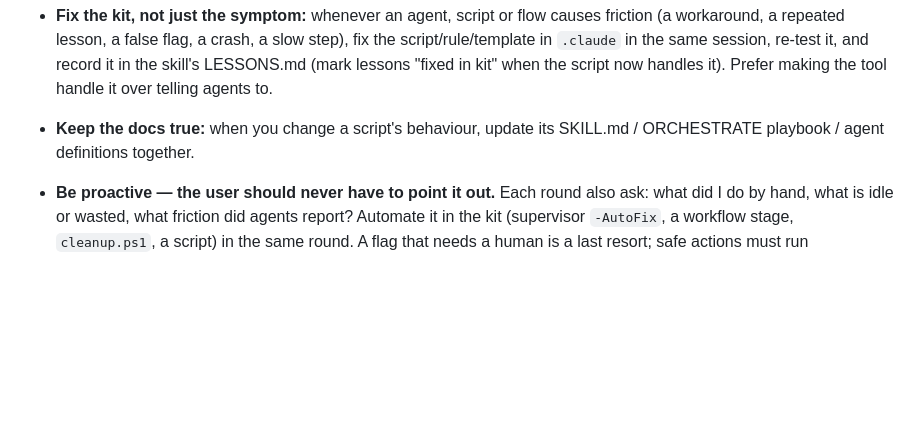
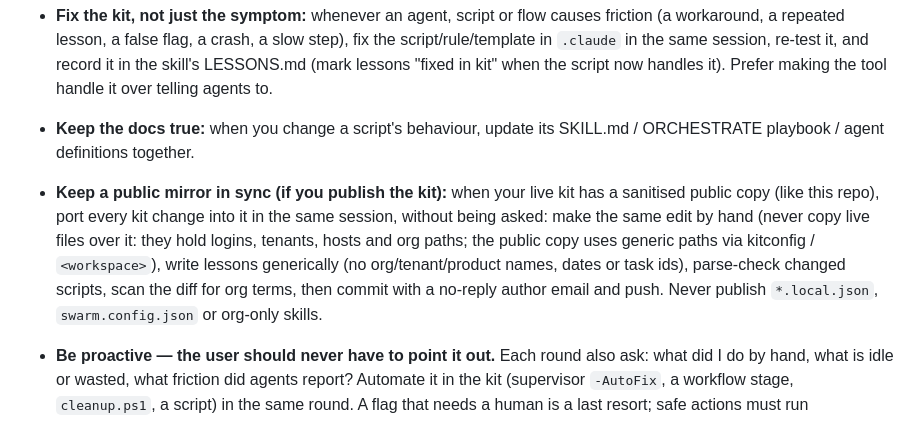
Before and after one commit to prskid1000/claude-crew, a Markdown page: .claude/rules/multi-agent.md, the part around the change. GitHub-like rendering; blank space fills up the shorter version.

Commit message:
docs(rules): keep a public kit mirror in sync with every kit change
Coordinator rule: when the live kit has a sanitised public copy, port each
change into it in the same session (by hand, generic paths and lessons,
parse-check, org-term scan, no-reply author) and push.

Co-Authored-By: Claude Opus 5.5 <noreply@anthropic.com>

```diff
--- a/.claude/rules/multi-agent.md
+++ b/.claude/rules/multi-agent.md
@@ -23,6 +23,11 @@ You do two jobs at once: run the agents AND continuously improve the kit (`<work
   a crash, a slow step), fix the script/rule/template in `.claude` in the same session, re-test it, and record it in the skill's
   LESSONS.md (mark lessons "fixed in kit" when the script now handles it). Prefer making the tool handle it over telling agents to.
 - **Keep the docs true:** when you change a script's behaviour, update its SKILL.md / ORCHESTRATE playbook / agent definitions together.
+- **Keep a public mirror in sync (if you publish the kit):** when your live kit has a sanitised public copy (like this repo), port every
+  kit change into it in the same session, without being asked: make the same edit by hand (never copy live files over it: they hold
+  logins, tenants, hosts and org paths; the public copy uses generic paths via kitconfig / `<workspace>`), write lessons generically
+  (no org/tenant/product names, dates or task ids), parse-check changed scripts, scan the diff for org terms, then commit with a
+  no-reply author email and push. Never publish `*.local.json`, `swarm.config.json` or org-only skills.
 - **Be proactive — the user should never have to point it out.** Each round also ask: what did I do by hand, what is idle or
   wasted, what friction did agents report? Automate it in the kit (supervisor `-AutoFix`, a workflow stage, `cleanup.ps1`, a script)
   in the same round. A flag that needs a human is a last resort; safe actions must run themselves.
```
